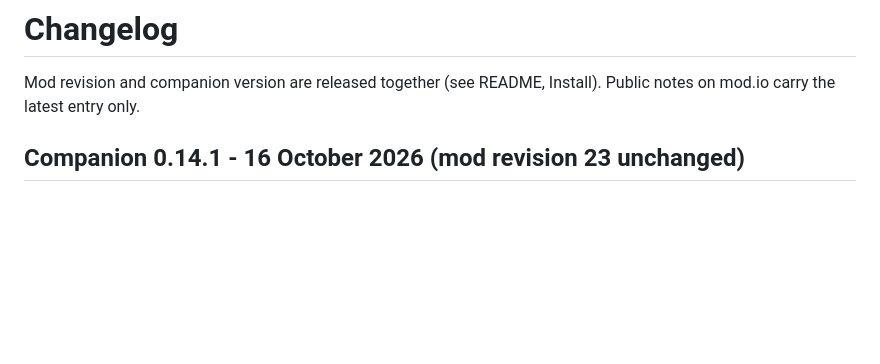
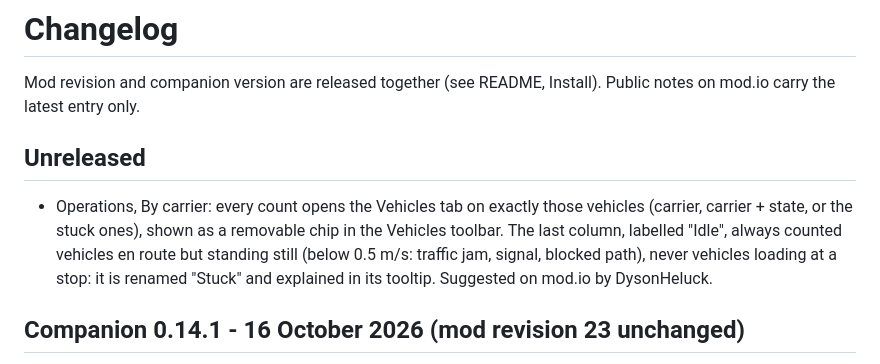
Before and after one commit to M1r077/tf3-dashboard, a Markdown page: CHANGELOG.md, the part around the change. Rendered like a GitHub page; blank space fills up the shorter version.

Commit message:
Changelog: By carrier drill-down

```diff
--- a/CHANGELOG.md
+++ b/CHANGELOG.md
@@ -1,6 +1,10 @@
 # Changelog
 
 Mod revision and companion version are released together (see README, Install). Public notes on mod.io carry the latest entry only.
+
+## Unreleased
+
+- Operations, By carrier: every count opens the Vehicles tab on exactly those vehicles (carrier, carrier + state, or the stuck ones), shown as a removable chip in the Vehicles toolbar. The last column, labelled "Idle", always counted vehicles en route but standing still (below 0.5 m/s: traffic jam, signal, blocked path), never vehicles loading at a stop: it is renamed "Stuck" and explained in its tooltip. Suggested on mod.io by DysonHeluck.
 
 ## Companion 0.14.1 - 16 October 2026 (mod revision 23 unchanged)
 
```
